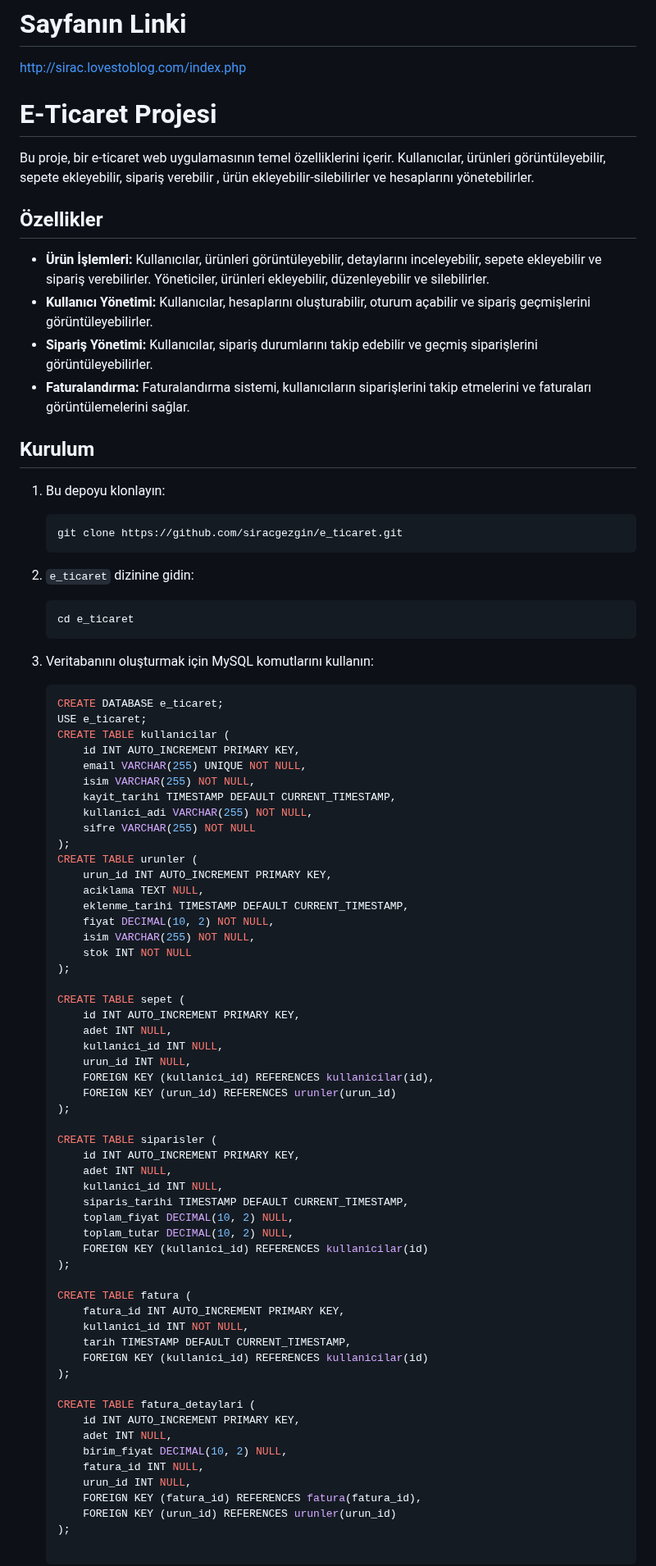
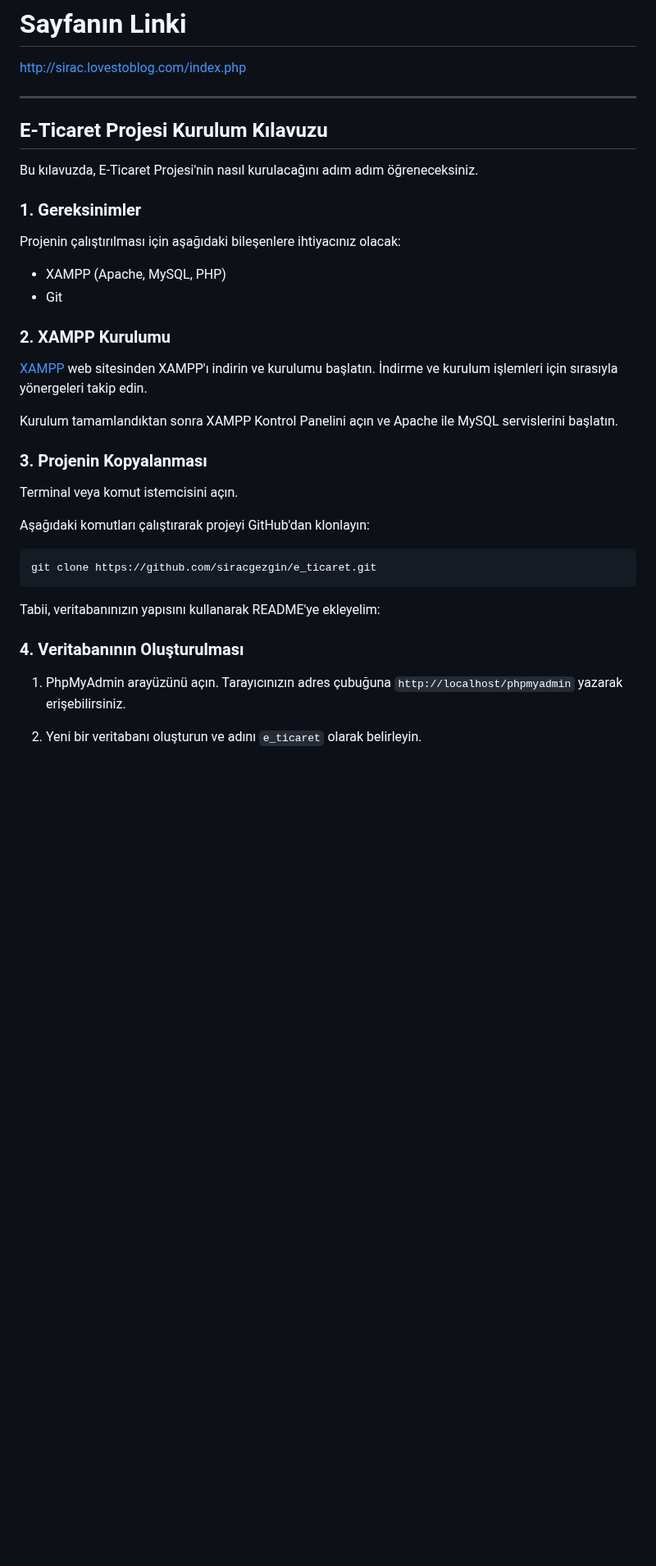
Before and after one commit to siracgezgin/e_ticaret, a Markdown page: README.md, the part around one of its changes. Shown at 82% size. Rendered like a GitHub page; blank space fills up the shorter version.

````diff
--- a/README.md
+++ b/README.md
@@ -1,89 +1,40 @@
 # Sayfanın Linki
 http://sirac.lovestoblog.com/index.php
 
-# E-Ticaret Projesi
+---
 
-Bu proje, bir e-ticaret web uygulamasının temel özelliklerini içerir. Kullanıcılar, ürünleri görüntüleyebilir, sepete ekleyebilir, sipariş verebilir , ürün ekleyebilir-silebilirler ve hesaplarını yönetebilirler.
+## E-Ticaret Projesi Kurulum Kılavuzu
 
+Bu kılavuzda, E-Ticaret Projesi'nin nasıl kurulacağını adım adım öğreneceksiniz.
 
-## Özellikler
+### 1. Gereksinimler
 
-- **Ürün İşlemleri:** Kullanıcılar, ürünleri görüntüleyebilir, detaylarını inceleyebilir, sepete ekleyebilir ve sipariş verebilirler. Yöneticiler, ürünleri ekleyebilir, düzenleyebilir ve silebilirler.
-- **Kullanıcı Yönetimi:** Kullanıcılar, hesaplarını oluşturabilir, oturum açabilir ve sipariş geçmişlerini görüntüleyebilirler.
-- **Sipariş Yönetimi:** Kullanıcılar, sipariş durumlarını takip edebilir ve geçmiş siparişlerini görüntüleyebilirler.
-- **Faturalandırma:** Faturalandırma sistemi, kullanıcıların siparişlerini takip etmelerini ve faturaları görüntülemelerini sağlar.
+Projenin çalıştırılması için aşağıdaki bileşenlere ihtiyacınız olacak:
 
-## Kurulum
+- XAMPP (Apache, MySQL, PHP)
+- Git
 
-1. Bu depoyu klonlayın:
+### 2. XAMPP Kurulumu
 
-    ```bash
-    git clone https://github.com/siracgezgin/e_ticaret.git
-    ```
+[XAMPP](https://www.apachefriends.org/index.html) web sitesinden XAMPP'ı indirin ve kurulumu başlatın. İndirme ve kurulum işlemleri için sırasıyla yönergeleri takip edin.
 
-2. `e_ticaret` dizinine gidin:
+Kurulum tamamlandıktan sonra XAMPP Kontrol Panelini açın ve Apache ile MySQL servislerini başlatın.
 
-    ```bash
-    cd e_ticaret
-    ```
+### 3. Projenin Kopyalanması
 
-3. Veritabanını oluşturmak için MySQL komutlarını kullanın:
+Terminal veya komut istemcisini açın.
 
-    ```sql
-    CREATE DATABASE e_ticaret;
-    USE e_ticaret;
-    CREATE TABLE kullanicilar (
-        id INT AUTO_INCREMENT PRIMARY KEY,
-        email VARCHAR(255) UNIQUE NOT NULL,
-        isim VARCHAR(255) NOT NULL,
-        kayit_tarihi TIMESTAMP DEFAULT CURRENT_TIMESTAMP,
-        kullanici_adi VARCHAR(255) NOT NULL,
-        sifre VARCHAR(255) NOT NULL
-    );
-    CREATE TABLE urunler (
-        urun_id INT AUTO_INCREMENT PRIMARY KEY,
-        aciklama TEXT NULL,
-        eklenme_tarihi TIMESTAMP DEFAULT CURRENT_TIMESTAMP,
-        fiyat DECIMAL(10, 2) NOT NULL,
-        isim VARCHAR(255) NOT NULL,
-        stok INT NOT NULL
-    );
+Aşağıdaki komutları çalıştırarak projeyi GitHub'dan klonlayın:
 
-    CREATE TABLE sepet (
-        id INT AUTO_INCREMENT PRIMARY KEY,
-        adet INT NULL,
-        kullanici_id INT NULL,
-        urun_id INT NULL,
-        FOREIGN KEY (kullanici_id) REFERENCES kullanicilar(id),
-        FOREIGN KEY (urun_id) REFERENCES urunler(urun_id)
-    );
+```
+git clone https://github.com/siracgezgin/e_ticaret.git
+```
 
-    CREATE TABLE siparisler (
-        id INT AUTO_INCREMENT PRIMARY KEY,
-        adet INT NULL,
-        kullanici_id INT NULL,
-        siparis_tarihi TIMESTAMP DEFAULT CURRENT_TIMESTAMP,
-        toplam_fiyat DECIMAL(10, 2) NULL,
-        toplam_tutar DECIMAL(10, 2) NULL,
-        FOREIGN KEY (kullanici_id) REFERENCES kullanicilar(id)
-    );
+Tabii, veritabanınızın yapısını kullanarak README'ye ekleyelim:
 
-    CREATE TABLE fatura (
-        fatura_id INT AUTO_INCREMENT PRIMARY KEY,
-        kullanici_id INT NOT NULL,
-        tarih TIMESTAMP DEFAULT CURRENT_TIMESTAMP,
-        FOREIGN KEY (kullanici_id) REFERENCES kullanicilar(id)
-    );
+### 4. Veritabanının Oluşturulması
 
-    CREATE TABLE fatura_detaylari (
-        id INT AUTO_INCREMENT PRIMARY KEY,
-        adet INT NULL,
-        birim_fiyat DECIMAL(10, 2) NULL,
-        fatura_id INT NULL,
-        urun_id INT NULL,
-        FOREIGN KEY (fatura_id) REFERENCES fatura(fatura_id),
-        FOREIGN KEY (urun_id) REFERENCES urunler(urun_id)
-    );
+1. PhpMyAdmin arayüzünü açın. Tarayıcınızın adres çubuğuna `http://localhost/phpmyadmin` yazarak erişebilirsiniz.
 
-    ```
+2. Yeni bir veritabanı oluşturun ve adını `e_ticaret` olarak belirleyin.
 
````
Also changed, not shown: other parts of README.md (+95 -11 lines).
